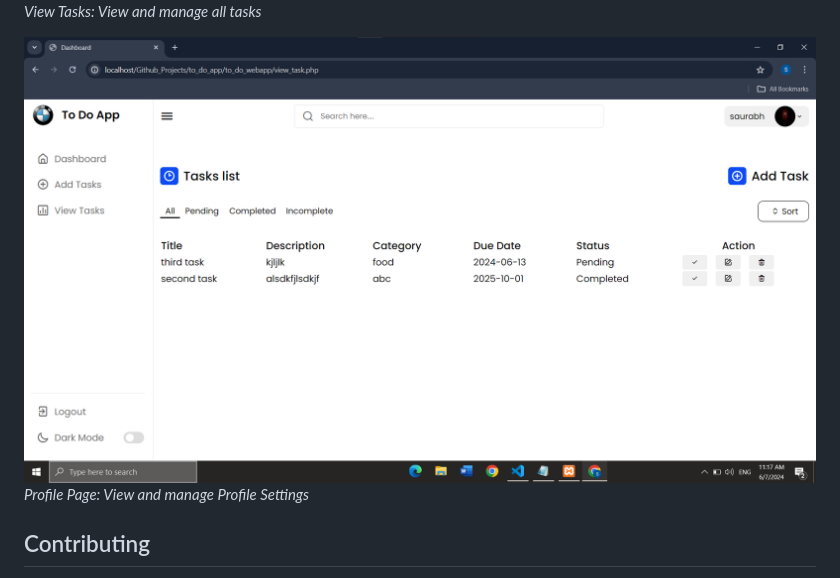
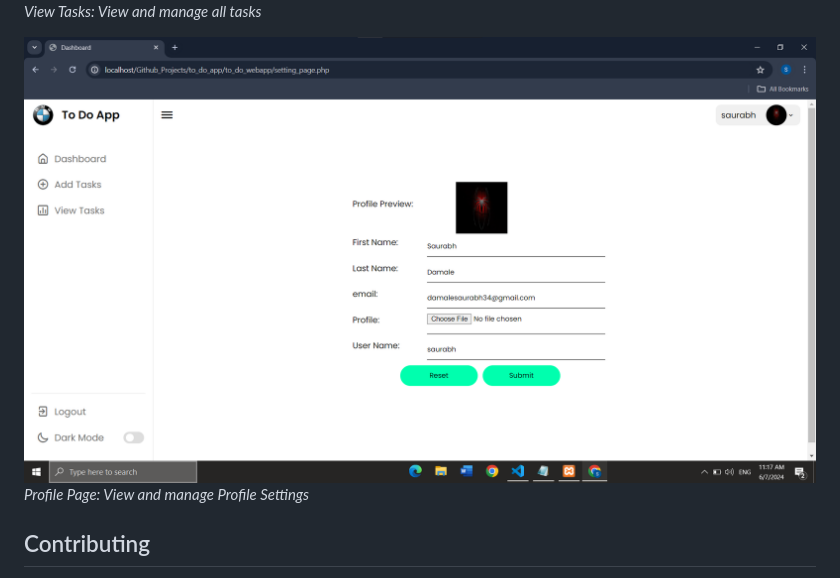
Before and after one commit to HackRoot1/to_do_webapp, a Markdown page: README.md, the part around the change. GitHub-like rendering.

Commit message:
fix: readme screenshot image

```diff
--- a/README.md
+++ b/README.md
@@ -68,7 +68,7 @@ Follow these steps to set up and run the To-Do App (PHP) locally:
 ![View Tasks](demo/view_tasks.png)
 *View Tasks: View and manage all tasks*
 
-![profile](demo/view_tasks.png)
+![profile](demo/profile.png)
 *Profile Page: View and manage Profile Settings*
 
 
```
